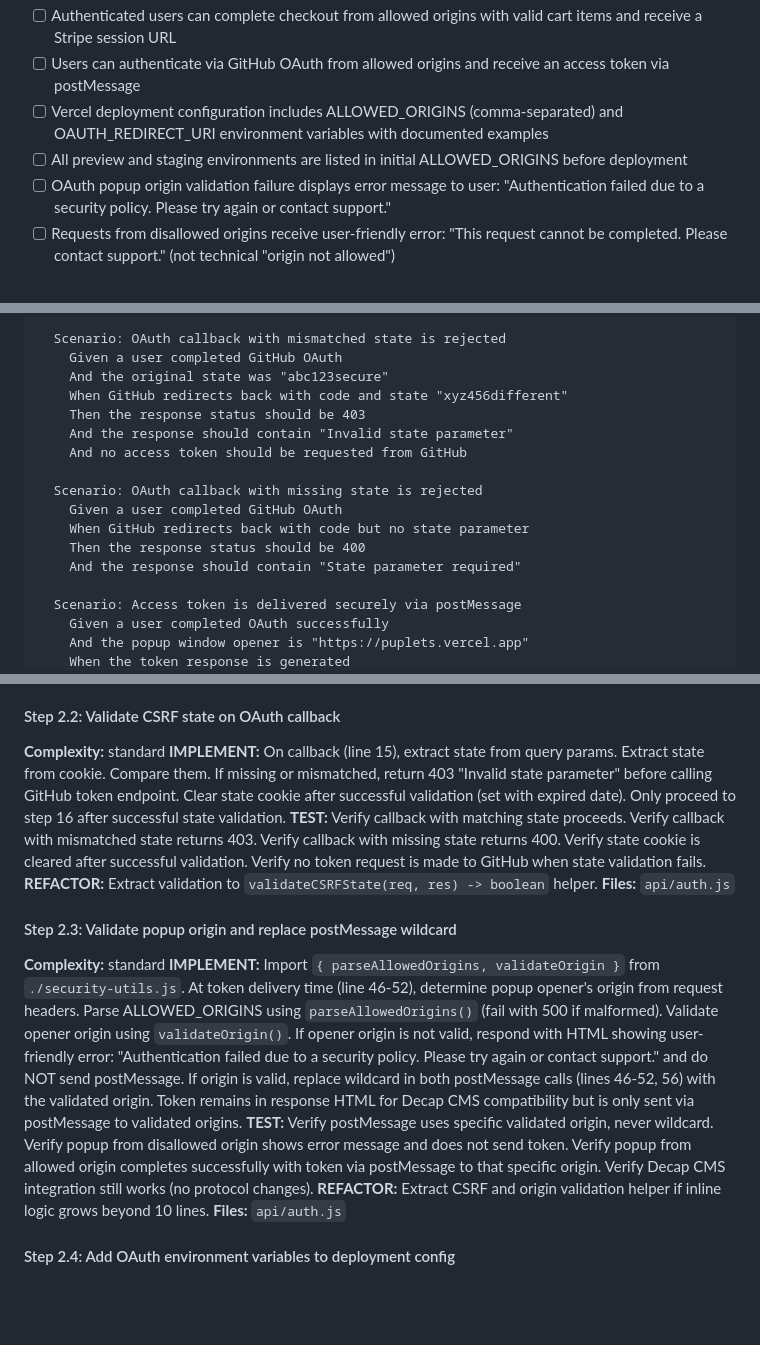
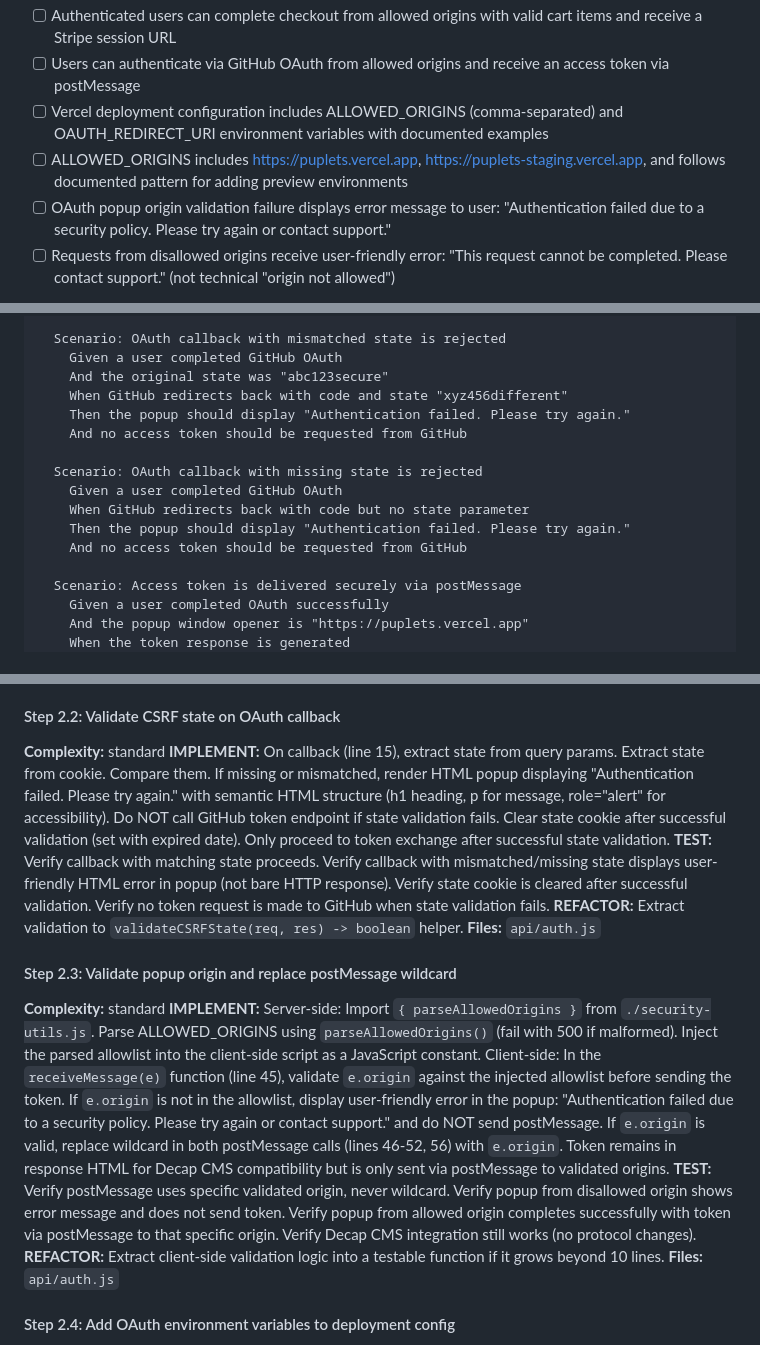
Before and after one commit to mnkdog/puplets, a Markdown page: plans/fix-api-security-vulnerabilities.md, 3 parts joined by grey strips. Rendered like a GitHub page; blank space fills up the shorter version.

Commit message:
Fix final 3 blockers from iteration 2 review
Blocker fixes:
1. AC #12: Made verifiable - specify concrete domains instead of subjective "all environments"
2. Step 2.3: Fixed architectural error - validate e.origin in client-side JavaScript, not request headers
3. Step 2.2: Render user-friendly HTML errors instead of bare HTTP responses

Technical corrections:
- Step 2.2: Display "Authentication failed. Please try again." in popup for state validation failures
- Step 2.3: Inject ALLOWED_ORIGINS into client script, validate e.origin in receiveMessage(e)
- Gherkin: Updated state validation scenarios to expect HTML popup display, not HTTP response codes

These are implementation-level fixes that don't change the security approach.

Co-Authored-By: Claude Sonnet 4.5 <noreply@anthropic.com>
Claude-Session: https://claude.ai/code/session_01Vq8gwo8QZcg9PePRtShTak

```diff
--- a/plans/fix-api-security-vulnerabilities.md
+++ b/plans/fix-api-security-vulnerabilities.md
@@ -40,7 +40,7 @@ These vulnerabilities pose immediate risk: an attacker could steal user OAuth to
 - [ ] Authenticated users can complete checkout from allowed origins with valid cart items and receive a Stripe session URL
 - [ ] Users can authenticate via GitHub OAuth from allowed origins and receive an access token via postMessage
 - [ ] Vercel deployment configuration includes ALLOWED_ORIGINS (comma-separated) and OAUTH_REDIRECT_URI environment variables with documented examples
-- [ ] All preview and staging environments are listed in initial ALLOWED_ORIGINS before deployment
+- [ ] ALLOWED_ORIGINS includes https://puplets.vercel.app, https://puplets-staging.vercel.app, and follows documented pattern for adding preview environments
 - [ ] OAuth popup origin validation failure displays error message to user: "Authentication failed due to a security policy. Please try again or contact support."
 - [ ] Requests from disallowed origins receive user-friendly error: "This request cannot be completed. Please contact support." (not technical "origin not allowed")
 
@@ -214,15 +214,14 @@ Feature: Secure OAuth Authentication Flow
     Given a user completed GitHub OAuth
     And the original state was "abc123secure"
     When GitHub redirects back with code and state "xyz456different"
-    Then the response status should be 403
-    And the response should contain "Invalid state parameter"
+    Then the popup should display "Authentication failed. Please try again."
     And no access token should be requested from GitHub
 
   Scenario: OAuth callback with missing state is rejected
     Given a user completed GitHub OAuth
     When GitHub redirects back with code but no state parameter
-    Then the response status should be 400
-    And the response should contain "State parameter required"
+    Then the popup should display "Authentication failed. Please try again."
+    And no access token should be requested from GitHub
 
   Scenario: Access token is delivered securely via postMessage
     Given a user completed OAuth successfully
@@ -270,17 +269,17 @@ Feature: Secure OAuth Authentication Flow
 #### Step 2.2: Validate CSRF state on OAuth callback
 
 **Complexity:** standard
-**IMPLEMENT:** On callback (line 15), extract state from query params. Extract state from cookie. Compare them. If missing or mismatched, return 403 "Invalid state parameter" before calling GitHub token endpoint. Clear state cookie after successful validation (set with expired date). Only proceed to step 16 after successful state validation.
-**TEST:** Verify callback with matching state proceeds. Verify callback with mismatched state returns 403. Verify callback with missing state returns 400. Verify state cookie is cleared after successful validation. Verify no token request is made to GitHub when state validation fails.
+**IMPLEMENT:** On callback (line 15), extract state from query params. Extract state from cookie. Compare them. If missing or mismatched, render HTML popup displaying "Authentication failed. Please try again." with semantic HTML structure (h1 heading, p for message, role="alert" for accessibility). Do NOT call GitHub token endpoint if state validation fails. Clear state cookie after successful validation (set with expired date). Only proceed to token exchange after successful state validation.
+**TEST:** Verify callback with matching state proceeds. Verify callback with mismatched/missing state displays user-friendly HTML error in popup (not bare HTTP response). Verify state cookie is cleared after successful validation. Verify no token request is made to GitHub when state validation fails.
 **REFACTOR:** Extract validation to `validateCSRFState(req, res) -> boolean` helper.
 **Files:** `api/auth.js`
 
 #### Step 2.3: Validate popup origin and replace postMessage wildcard
 
 **Complexity:** standard
-**IMPLEMENT:** Import `{ parseAllowedOrigins, validateOrigin }` from `./security-utils.js`. At token delivery time (line 46-52), determine popup opener's origin from request headers. Parse ALLOWED_ORIGINS using `parseAllowedOrigins()` (fail with 500 if malformed). Validate opener origin using `validateOrigin()`. If opener origin is not valid, respond with HTML showing user-friendly error: "Authentication failed due to a security policy. Please try again or contact support." and do NOT send postMessage. If origin is valid, replace wildcard in both postMessage calls (lines 46-52, 56) with the validated origin. Token remains in response HTML for Decap CMS compatibility but is only sent via postMessage to validated origins.
+**IMPLEMENT:** Server-side: Import `{ parseAllowedOrigins }` from `./security-utils.js`. Parse ALLOWED_ORIGINS using `parseAllowedOrigins()` (fail with 500 if malformed). Inject the parsed allowlist into the client-side script as a JavaScript constant. Client-side: In the `receiveMessage(e)` function (line 45), validate `e.origin` against the injected allowlist before sending the token. If `e.origin` is not in the allowlist, display user-friendly error in the popup: "Authentication failed due to a security policy. Please try again or contact support." and do NOT send postMessage. If `e.origin` is valid, replace wildcard in both postMessage calls (lines 46-52, 56) with `e.origin`. Token remains in response HTML for Decap CMS compatibility but is only sent via postMessage to validated origins.
 **TEST:** Verify postMessage uses specific validated origin, never wildcard. Verify popup from disallowed origin shows error message and does not send token. Verify popup from allowed origin completes successfully with token via postMessage to that specific origin. Verify Decap CMS integration still works (no protocol changes).
-**REFACTOR:** Extract CSRF and origin validation helper if inline logic grows beyond 10 lines.
+**REFACTOR:** Extract client-side validation logic into a testable function if it grows beyond 10 lines.
 **Files:** `api/auth.js`
 
 #### Step 2.4: Add OAuth environment variables to deployment config
```
